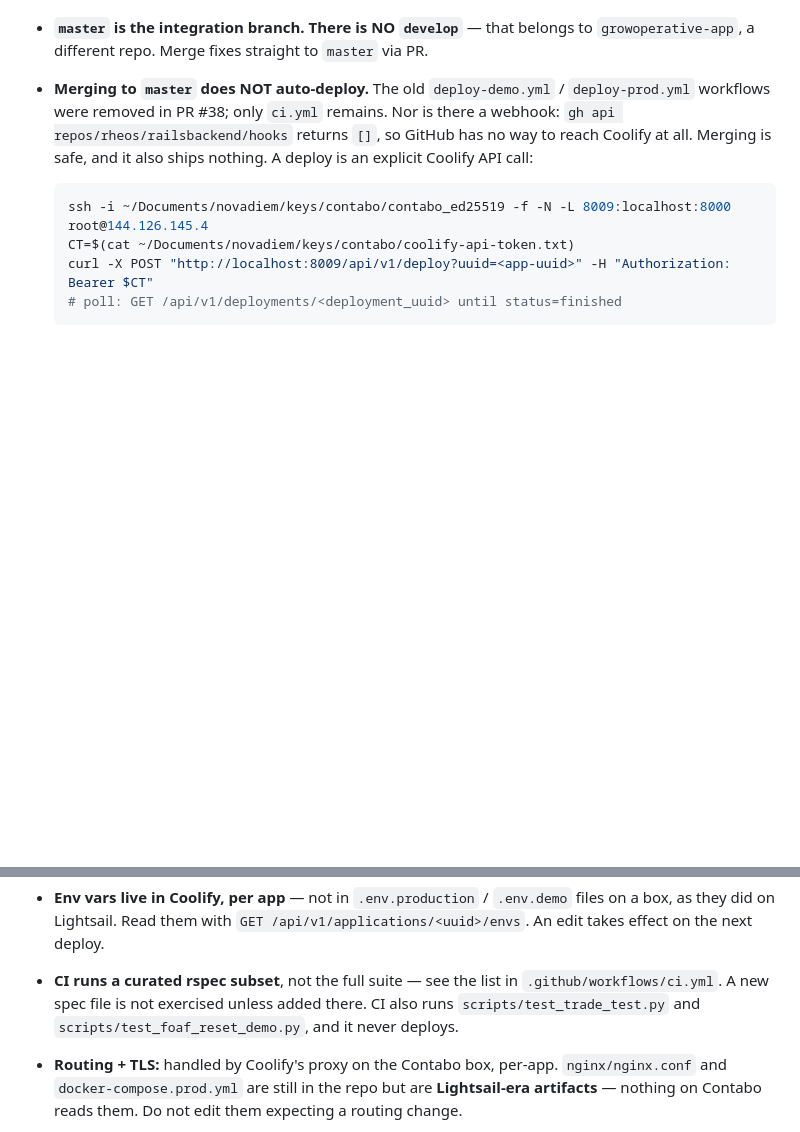
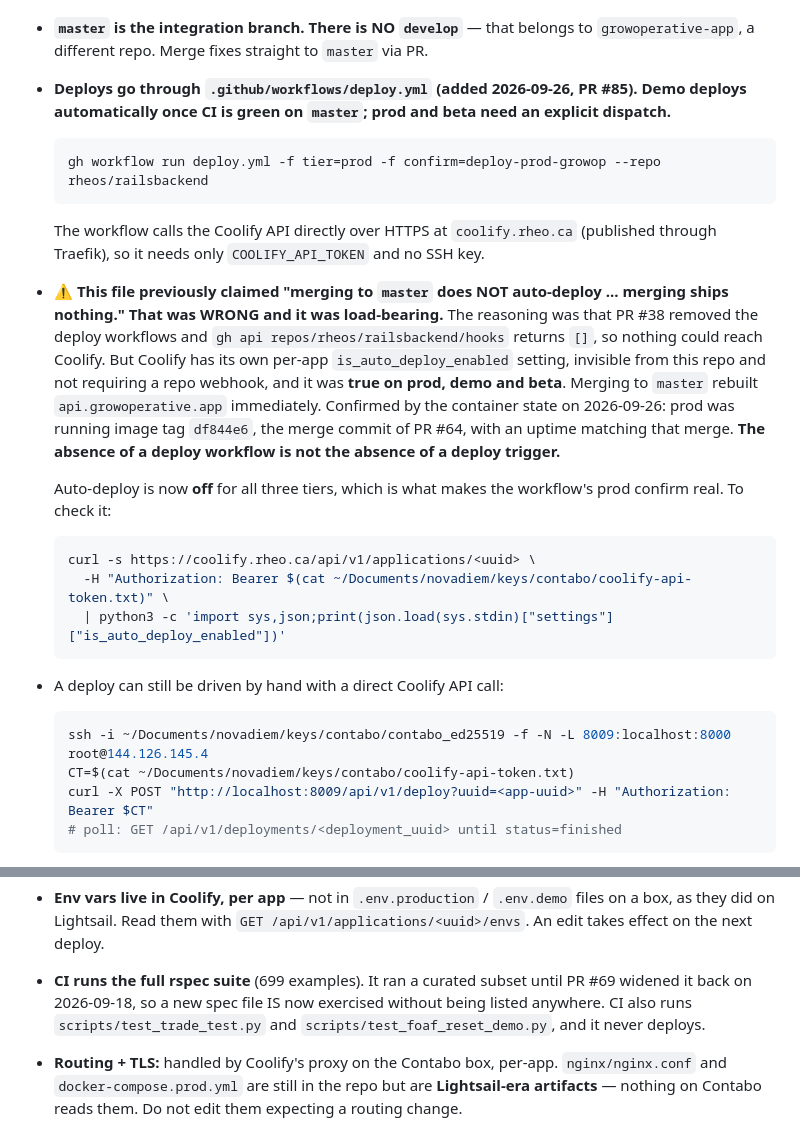
Before and after one commit to rheos/growoperative-api, a Markdown page: CLAUDE.md, 2 parts joined by grey strips. Drawn GitHub-style; blank space fills up the shorter version.

Commit message:
Correct two wrong operational claims in CLAUDE.md
Both were load-bearing and both were acted on this week.

"Merging to master does NOT auto-deploy ... merging is safe, and it also
ships nothing." Wrong. The reasoning was sound but incomplete: PR #38
removed the deploy workflows, and `gh api repos/rheos/railsbackend/hooks`
returns [], so nothing in the repo could reach Coolify. But Coolify has a
per-app is_auto_deploy_enabled setting that lives outside the repo and
needs no repo webhook, and it was true on all three tiers. Merging to
master rebuilt api.growoperative.app immediately.

Confirmed rather than assumed: on 2026-09-26 prod was running image tag
df844e6, which is the merge commit of PR #64, with container uptime
matching that merge two days earlier. The next merge after auto-deploy
was turned off (PR #85) did not move prod, which is the control.

The general lesson is worth keeping: the absence of a deploy workflow is
not the absence of a deploy trigger.

"CI runs a curated rspec subset, not the full suite. A new spec file is
not exercised unless added there." Stale since PR #69 widened CI back to
the full 699-example suite on 2026-09-18. Believing it would mean
writing a spec and assuming CI ignores it.

Also documents the new deploy workflow from #85 and how to check the
Coolify auto-deploy setting, since nothing in the repo reveals it.

Refs #55

Co-Authored-By: Claude Opus 5 (1M context) <noreply@anthropic.com>

````diff
--- a/CLAUDE.md
+++ b/CLAUDE.md
@@ -194,7 +194,25 @@ Current snapshot: `dev_preshipment.sql` — full demo network with requests and
   Beta is a full tier of its own now, with its own host and its own Neon database. It is no longer the demo container doing double duty.
 
 - **`master` is the integration branch. There is NO `develop`** — that belongs to `growoperative-app`, a different repo. Merge fixes straight to `master` via PR.
-- **Merging to `master` does NOT auto-deploy.** The old `deploy-demo.yml` / `deploy-prod.yml` workflows were removed in PR #38; only `ci.yml` remains. Nor is there a webhook: `gh api repos/rheos/railsbackend/hooks` returns `[]`, so GitHub has no way to reach Coolify at all. Merging is safe, and it also ships nothing. A deploy is an explicit Coolify API call:
+- **Deploys go through `.github/workflows/deploy.yml` (added 2026-09-26, PR #85). Demo deploys automatically once CI is green on `master`; prod and beta need an explicit dispatch.**
+
+  ```bash
+  gh workflow run deploy.yml -f tier=prod -f confirm=deploy-prod-growop --repo rheos/railsbackend
+  ```
+
+  The workflow calls the Coolify API directly over HTTPS at `coolify.rheo.ca` (published through Traefik), so it needs only `COOLIFY_API_TOKEN` and no SSH key.
+
+- **⚠️ This file previously claimed "merging to `master` does NOT auto-deploy ... merging ships nothing." That was WRONG and it was load-bearing.** The reasoning was that PR #38 removed the deploy workflows and `gh api repos/rheos/railsbackend/hooks` returns `[]`, so nothing could reach Coolify. But Coolify has its own per-app `is_auto_deploy_enabled` setting, invisible from this repo and not requiring a repo webhook, and it was **true on prod, demo and beta**. Merging to `master` rebuilt `api.growoperative.app` immediately. Confirmed by the container state on 2026-09-26: prod was running image tag `df844e6`, the merge commit of PR #64, with an uptime matching that merge. **The absence of a deploy workflow is not the absence of a deploy trigger.**
+
+  Auto-deploy is now **off** for all three tiers, which is what makes the workflow's prod confirm real. To check it:
+
+  ```bash
+  curl -s https://coolify.rheo.ca/api/v1/applications/<uuid> \
+    -H "Authorization: Bearer $(cat ~/Documents/novadiem/keys/contabo/coolify-api-token.txt)" \
+    | python3 -c 'import sys,json;print(json.load(sys.stdin)["settings"]["is_auto_deploy_enabled"])'
+  ```
+
+- A deploy can still be driven by hand with a direct Coolify API call:
 
   ```bash
   ssh -i ~/Documents/novadiem/keys/contabo/contabo_ed25519 -f -N -L 8009:localhost:8000 root@144.126.145.4
@@ -207,7 +225,7 @@ Current snapshot: `dev_preshipment.sql` — full demo network with requests and
   Full app list for the box (every repo, not just this one): `GET /api/v1/applications`.
 - **Promotion path:** merge to `master`, deploy beta or demo, soak, then deploy prod with the same call and the prod uuid. Because every tier tracks `master`, promoting is "deploy the next uuid," not a branch merge. There is no per-tier branch and no SHA pinning, so a deploy always takes current `master` HEAD: anything already merged ships with it. Deploy one uuid at a time to hold a tier back.
 - **Env vars live in Coolify, per app** — not in `.env.production` / `.env.demo` files on a box, as they did on Lightsail. Read them with `GET /api/v1/applications/<uuid>/envs`. An edit takes effect on the next deploy.
-- **CI runs a curated rspec subset**, not the full suite — see the list in `.github/workflows/ci.yml`. A new spec file is not exercised unless added there. CI also runs `scripts/test_trade_test.py` and `scripts/test_foaf_reset_demo.py`, and it never deploys.
+- **CI runs the full rspec suite** (699 examples). It ran a curated subset until PR #69 widened it back on 2026-09-18, so a new spec file IS now exercised without being listed anywhere. CI also runs `scripts/test_trade_test.py` and `scripts/test_foaf_reset_demo.py`, and it never deploys.
 - **Routing + TLS:** handled by Coolify's proxy on the Contabo box, per-app. `nginx/nginx.conf` and `docker-compose.prod.yml` are still in the repo but are **Lightsail-era artifacts** — nothing on Contabo reads them. Do not edit them expecting a routing change.
 - **Backups:** the three prod Neon databases are dumped nightly to S3 by `.github/workflows/backup-prod-dbs.yml`. Neon's free plan caps point-in-time restore at **6 hours** and the cap cannot be raised by API, so those dumps are the only recovery path beyond that window. Procedures, verification, and restore steps: `docs/BACKUP_RUNBOOK.md`. (The MySQL-era `scripts/backup_dbs.sh` and `scripts/restore_db.sh` were deleted in 2026-09 — their cron was never installed on any host, so the S3 bucket sat empty from May to September.)
 - **Frontends are not served from here.** Cloudflare Pages builds and serves them straight from the `growoperative-app` repo: `main` (web + demo), `develop` (beta). The old `/var/www/prod` + `/var/www/demo` dist mounts are gone with the Lightsail box.
````
